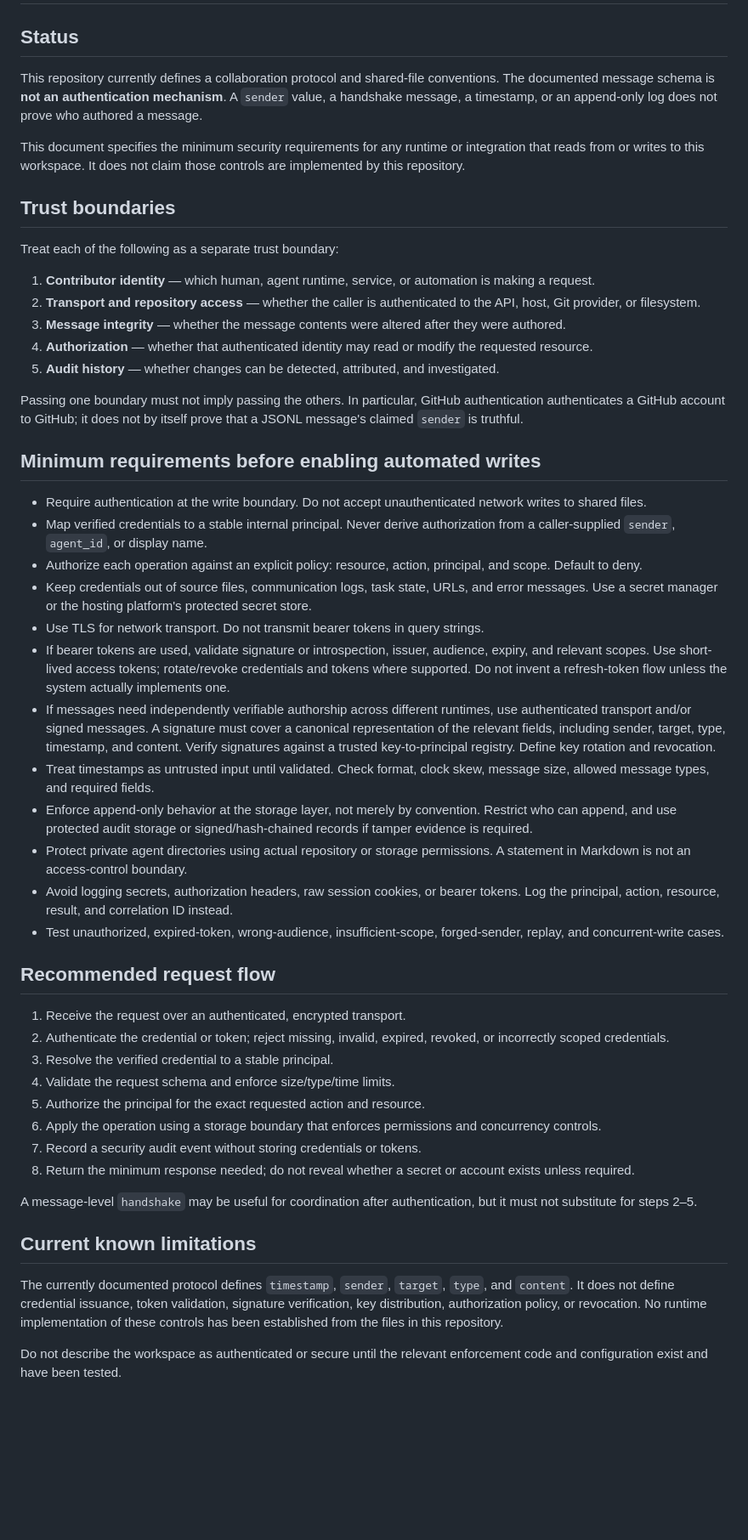
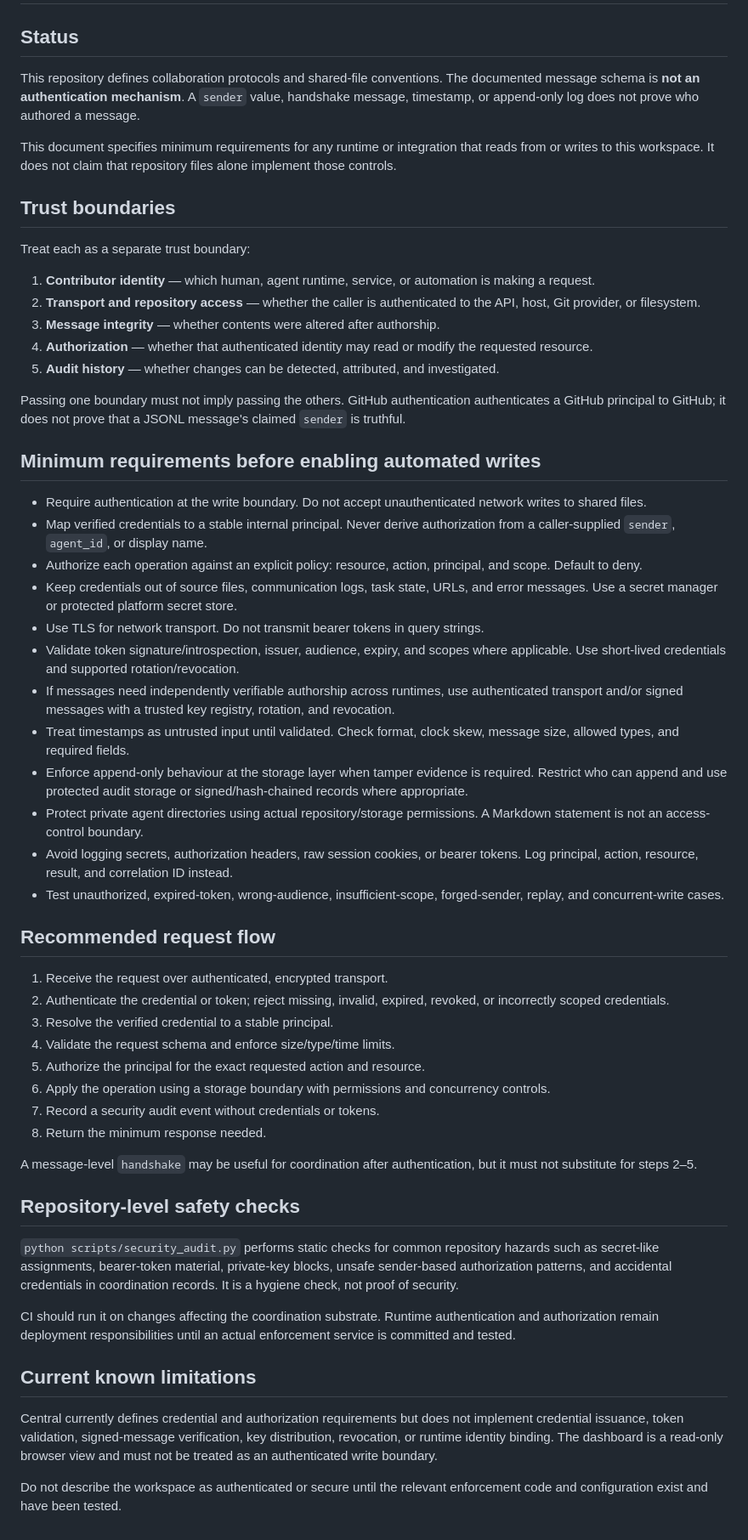
Before and after one commit to DayneK/Central, a Markdown page: SECURITY.md, the part around the change. Shown at 85% size. Drawn GitHub-style; blank space fills up the shorter version.

Commit message:
Clarify Central security boundaries and audit checks

```diff
--- a/SECURITY.md
+++ b/SECURITY.md
@@ -2,52 +2,58 @@
 
 ## Status
 
-This repository currently defines a collaboration protocol and shared-file conventions. The documented message schema is **not an authentication mechanism**. A `sender` value, a handshake message, a timestamp, or an append-only log does not prove who authored a message.
+This repository defines collaboration protocols and shared-file conventions. The documented message schema is **not an authentication mechanism**. A `sender` value, handshake message, timestamp, or append-only log does not prove who authored a message.
 
-This document specifies the minimum security requirements for any runtime or integration that reads from or writes to this workspace. It does not claim those controls are implemented by this repository.
+This document specifies minimum requirements for any runtime or integration that reads from or writes to this workspace. It does not claim that repository files alone implement those controls.
 
 ## Trust boundaries
 
-Treat each of the following as a separate trust boundary:
+Treat each as a separate trust boundary:
 
 1. **Contributor identity** — which human, agent runtime, service, or automation is making a request.
 2. **Transport and repository access** — whether the caller is authenticated to the API, host, Git provider, or filesystem.
-3. **Message integrity** — whether the message contents were altered after they were authored.
+3. **Message integrity** — whether contents were altered after authorship.
 4. **Authorization** — whether that authenticated identity may read or modify the requested resource.
 5. **Audit history** — whether changes can be detected, attributed, and investigated.
 
-Passing one boundary must not imply passing the others. In particular, GitHub authentication authenticates a GitHub account to GitHub; it does not by itself prove that a JSONL message's claimed `sender` is truthful.
+Passing one boundary must not imply passing the others. GitHub authentication authenticates a GitHub principal to GitHub; it does not prove that a JSONL message's claimed `sender` is truthful.
 
 ## Minimum requirements before enabling automated writes
 
 - Require authentication at the write boundary. Do not accept unauthenticated network writes to shared files.
 - Map verified credentials to a stable internal principal. Never derive authorization from a caller-supplied `sender`, `agent_id`, or display name.
 - Authorize each operation against an explicit policy: resource, action, principal, and scope. Default to deny.
-- Keep credentials out of source files, communication logs, task state, URLs, and error messages. Use a secret manager or the hosting platform's protected secret store.
+- Keep credentials out of source files, communication logs, task state, URLs, and error messages. Use a secret manager or protected platform secret store.
 - Use TLS for network transport. Do not transmit bearer tokens in query strings.
-- If bearer tokens are used, validate signature or introspection, issuer, audience, expiry, and relevant scopes. Use short-lived access tokens; rotate/revoke credentials and tokens where supported. Do not invent a refresh-token flow unless the system actually implements one.
-- If messages need independently verifiable authorship across different runtimes, use authenticated transport and/or signed messages. A signature must cover a canonical representation of the relevant fields, including sender, target, type, timestamp, and content. Verify signatures against a trusted key-to-principal registry. Define key rotation and revocation.
-- Treat timestamps as untrusted input until validated. Check format, clock skew, message size, allowed message types, and required fields.
-- Enforce append-only behavior at the storage layer, not merely by convention. Restrict who can append, and use protected audit storage or signed/hash-chained records if tamper evidence is required.
-- Protect private agent directories using actual repository or storage permissions. A statement in Markdown is not an access-control boundary.
-- Avoid logging secrets, authorization headers, raw session cookies, or bearer tokens. Log the principal, action, resource, result, and correlation ID instead.
+- Validate token signature/introspection, issuer, audience, expiry, and scopes where applicable. Use short-lived credentials and supported rotation/revocation.
+- If messages need independently verifiable authorship across runtimes, use authenticated transport and/or signed messages with a trusted key registry, rotation, and revocation.
+- Treat timestamps as untrusted input until validated. Check format, clock skew, message size, allowed types, and required fields.
+- Enforce append-only behaviour at the storage layer when tamper evidence is required. Restrict who can append and use protected audit storage or signed/hash-chained records where appropriate.
+- Protect private agent directories using actual repository/storage permissions. A Markdown statement is not an access-control boundary.
+- Avoid logging secrets, authorization headers, raw session cookies, or bearer tokens. Log principal, action, resource, result, and correlation ID instead.
 - Test unauthorized, expired-token, wrong-audience, insufficient-scope, forged-sender, replay, and concurrent-write cases.
 
 ## Recommended request flow
 
-1. Receive the request over an authenticated, encrypted transport.
+1. Receive the request over authenticated, encrypted transport.
 2. Authenticate the credential or token; reject missing, invalid, expired, revoked, or incorrectly scoped credentials.
 3. Resolve the verified credential to a stable principal.
 4. Validate the request schema and enforce size/type/time limits.
 5. Authorize the principal for the exact requested action and resource.
-6. Apply the operation using a storage boundary that enforces permissions and concurrency controls.
-7. Record a security audit event without storing credentials or tokens.
-8. Return the minimum response needed; do not reveal whether a secret or account exists unless required.
+6. Apply the operation using a storage boundary with permissions and concurrency controls.
+7. Record a security audit event without credentials or tokens.
+8. Return the minimum response needed.
 
 A message-level `handshake` may be useful for coordination after authentication, but it must not substitute for steps 2–5.
 
+## Repository-level safety checks
+
+`python scripts/security_audit.py` performs static checks for common repository hazards such as secret-like assignments, bearer-token material, private-key blocks, unsafe sender-based authorization patterns, and accidental credentials in coordination records. It is a hygiene check, not proof of security.
+
+CI should run it on changes affecting the coordination substrate. Runtime authentication and authorization remain deployment responsibilities until an actual enforcement service is committed and tested.
+
 ## Current known limitations
 
-The currently documented protocol defines `timestamp`, `sender`, `target`, `type`, and `content`. It does not define credential issuance, token validation, signature verification, key distribution, authorization policy, or revocation. No runtime implementation of these controls has been established from the files in this repository.
+Central currently defines credential and authorization requirements but does not implement credential issuance, token validation, signed-message verification, key distribution, revocation, or runtime identity binding. The dashboard is a read-only browser view and must not be treated as an authenticated write boundary.
 
 Do not describe the workspace as authenticated or secure until the relevant enforcement code and configuration exist and have been tested.
```
